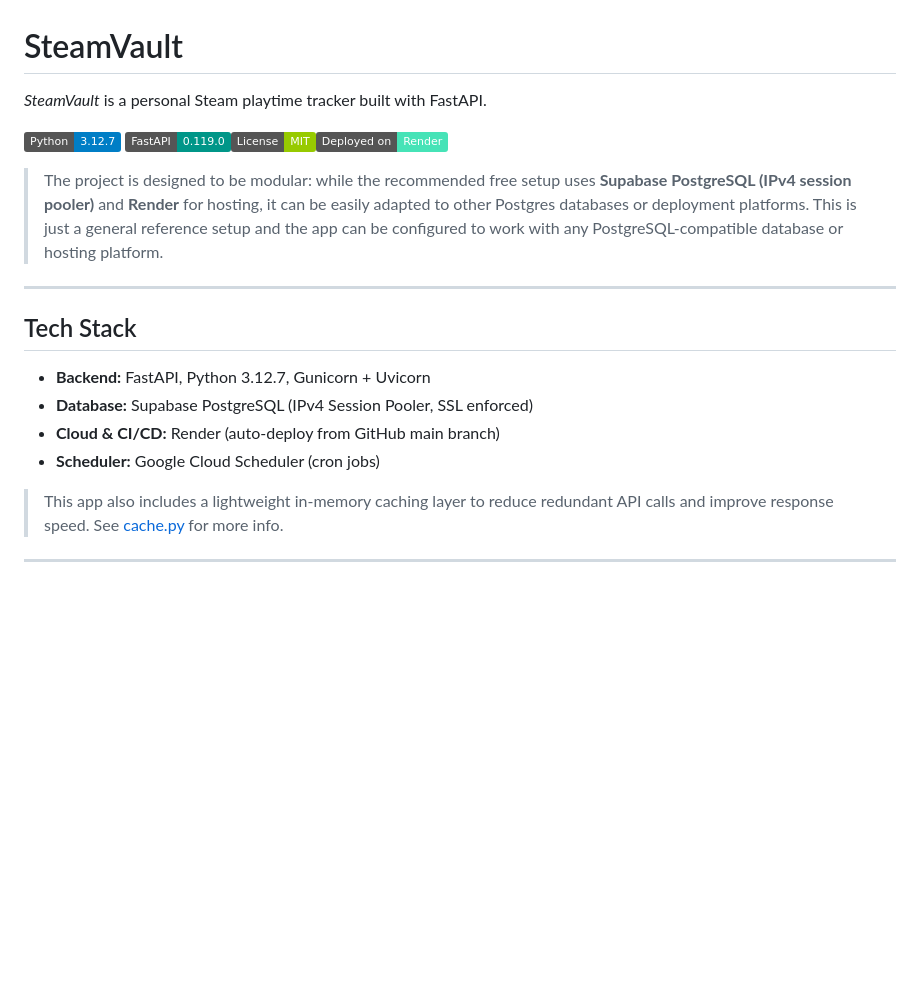
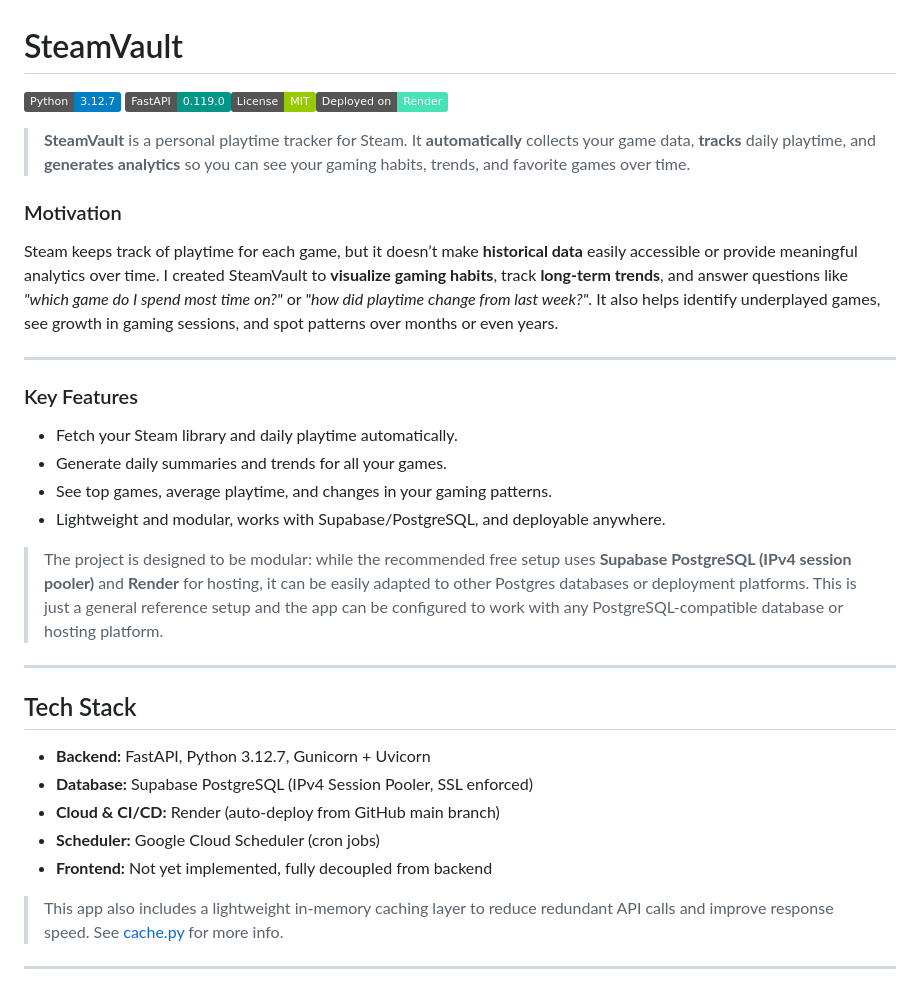
Before and after one commit to imrahnf/steam-vault, a Markdown page: README.md, the part around the change printed below. GitHub-like rendering; badges without logos; blank space fills up the shorter version.

```diff
--- a/README.md
+++ b/README.md
@@ -1,8 +1,17 @@
 # SteamVault
-*SteamVault* is a personal Steam playtime tracker built with FastAPI.
+![Python 3.12.7](https://img.shields.io/badge/Python-3.12.7-blue.svg) ![FastAPI](https://img.shields.io/badge/FastAPI-0.119.0-009688.svg?logo=fastapi)![License: MIT](https://img.shields.io/badge/License-MIT-green.svg)![Render](https://img.shields.io/badge/Deployed%20on-Render-46E3B7?logo=render)
+> **SteamVault** is a personal playtime tracker for Steam. It **automatically** collects your game data, **tracks** daily playtime, and **generates analytics** so you can see your gaming habits, trends, and favorite games over time.
 
-![Python 3.12.7](https://img.shields.io/badge/Python-3.12.7-blue.svg) ![FastAPI](https://img.shields.io/badge/FastAPI-0.119.0-009688.svg?logo=fastapi)![License: MIT](https://img.shields.io/badge/License-MIT-green.svg)![Render](https://img.shields.io/badge/Deployed%20on-Render-46E3B7?logo=render)
+### Motivation
+Steam keeps track of playtime for each game, but it doesn’t make **historical data** easily accessible or provide meaningful analytics over time. I created SteamVault to **visualize gaming habits**, track **long-term trends**, and answer questions like *"which game do I spend most time on?"* or *"how did playtime change from last week?"*. It also helps identify underplayed games, see growth in gaming sessions, and spot patterns over months or even years.
 
+---
+
+### Key Features
+- Fetch your Steam library and daily playtime automatically.
+- Generate daily summaries and trends for all your games.
+- See top games, average playtime, and changes in your gaming patterns.
+- Lightweight and modular, works with Supabase/PostgreSQL, and deployable anywhere.
 
 > The project is designed to be modular: while the recommended free setup uses **Supabase PostgreSQL (IPv4 session pooler)** and **Render** for hosting, it can be easily adapted to other Postgres databases or deployment platforms. This is just a general reference setup and the app can be configured to work with any PostgreSQL-compatible database or hosting platform.
 
@@ -13,6 +22,7 @@
 - **Database:** Supabase PostgreSQL (IPv4 Session Pooler, SSL enforced)
 - **Cloud & CI/CD:** Render (auto-deploy from GitHub main branch)
 - **Scheduler:** Google Cloud Scheduler (cron jobs)
+- **Frontend:** Not yet implemented, fully decoupled from backend
 
 > This app also includes a lightweight in-memory caching layer to reduce redundant API calls and improve response speed. See [cache.py](backend/app/services/cache.py) for more info.
 
```
Also changed, not shown: other parts of README.md (+31 -3 lines).
